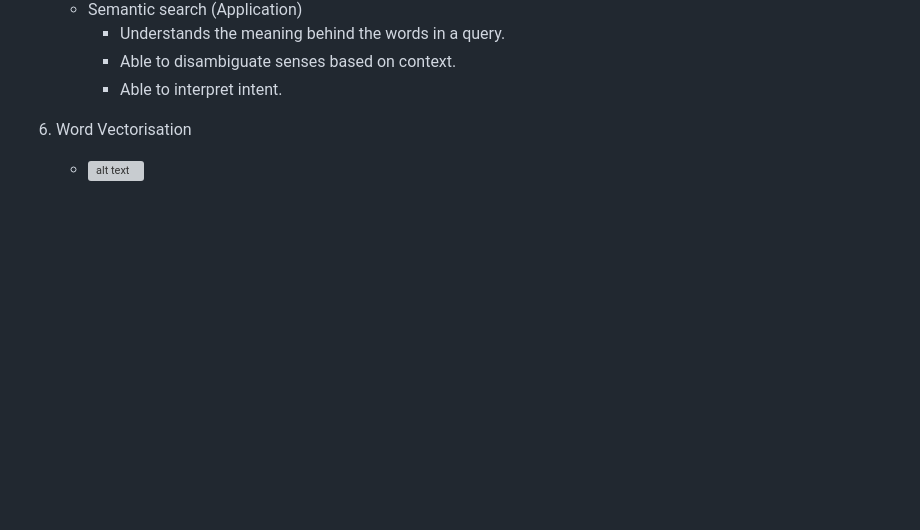
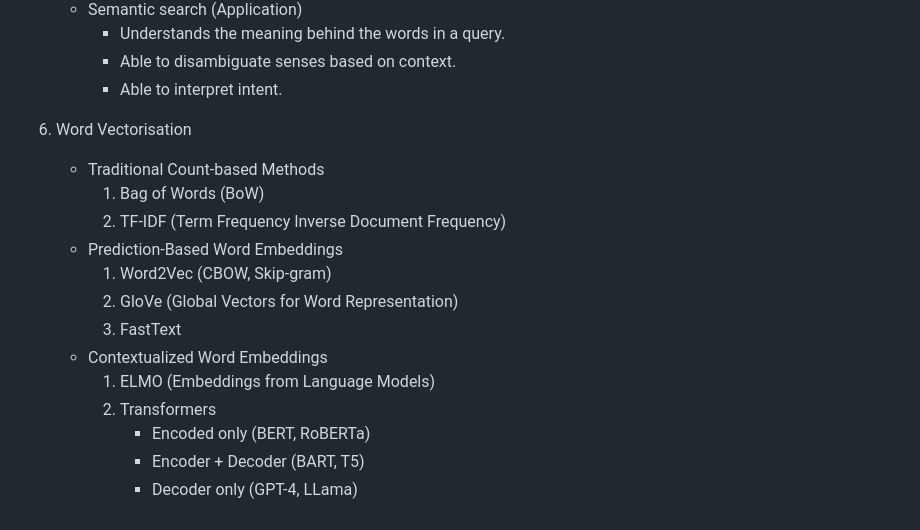
Before and after one commit to faiz-yah/master-of-data-science, a Markdown page: s2-wqf7007-natural-language-processing/README.md, the part around the change. GitHub-like rendering; blank space fills up the shorter version; grey boxes are pictures that could not be loaded.

Commit message:
Updated README.md for NLP Course

```diff
--- a/s2-wqf7007-natural-language-processing/README.md
+++ b/s2-wqf7007-natural-language-processing/README.md
@@ -80,4 +80,16 @@
         - Able to interpret intent.
 
 6. Word Vectorisation
-    - ![alt text](image.png)
+    - Traditional Count-based Methods
+        1. Bag of Words (BoW)
+        2. TF-IDF (Term Frequency Inverse Document Frequency)
+    - Prediction-Based Word Embeddings
+        1. Word2Vec (CBOW, Skip-gram)
+        2. GloVe (Global Vectors for Word Representation)
+        3. FastText
+    - Contextualized Word Embeddings
+        1. ELMO (Embeddings from Language Models)
+        2. Transformers
+            - Encoded only (BERT, RoBERTa)
+            - Encoder + Decoder (BART, T5)
+            - Decoder only (GPT-4, LLama)
```
